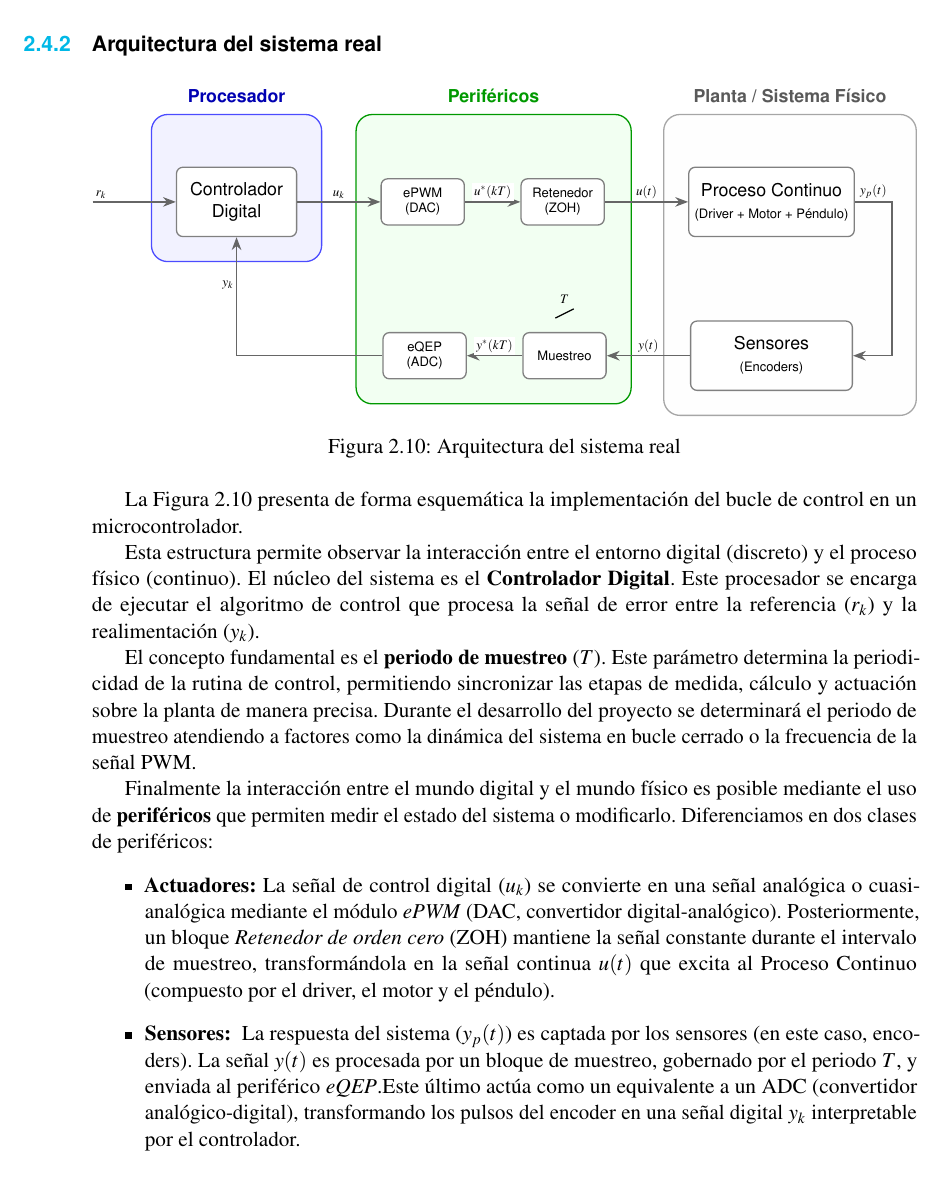
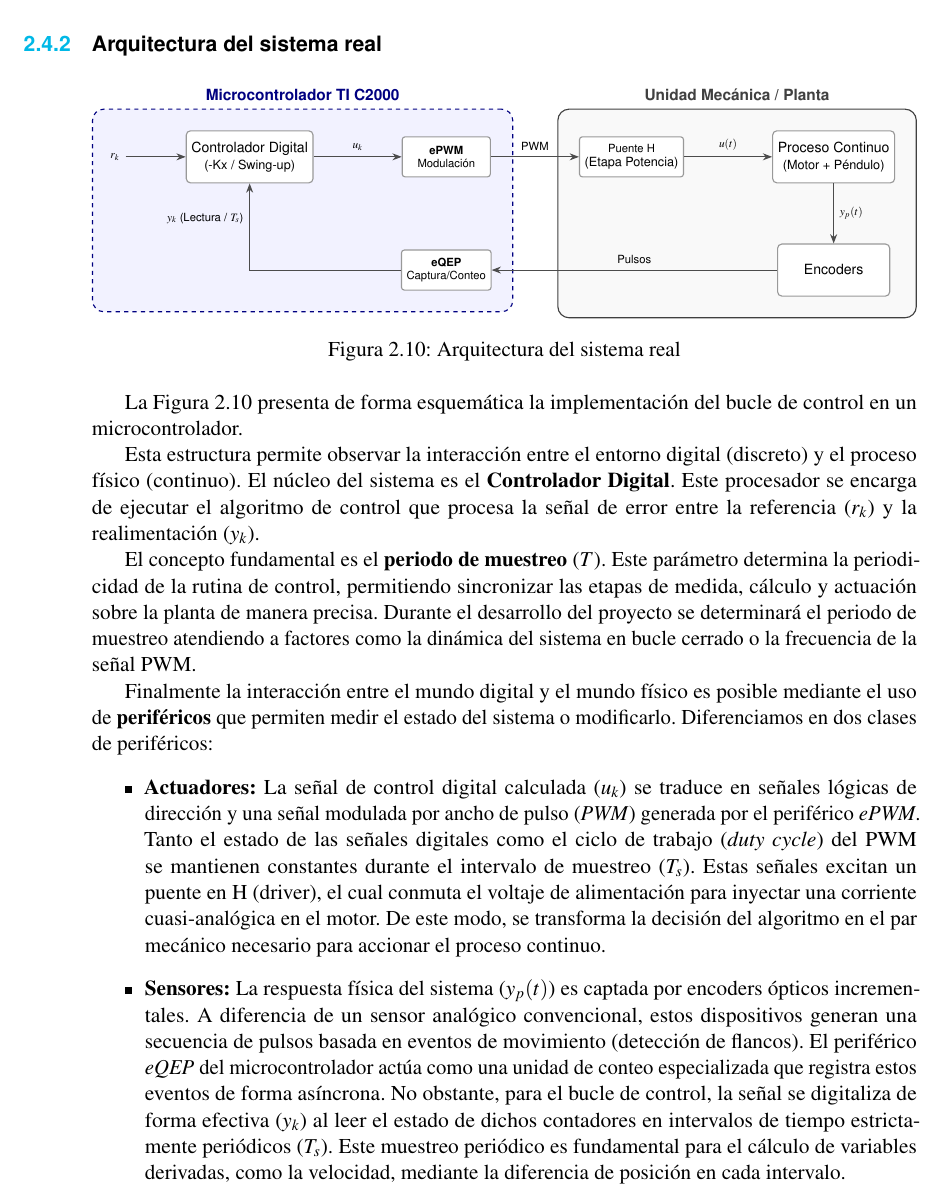
Before and after one commit to MPV247/TFG_Control_MiguelPorcar, a LaTeX book (memoria/main.tex, which reads memoria/Pictures/figuras/arquitectura_control_sistema_real.tex): part of page 25 of 41, cut so that both start at the same text. Compiled offline with pdfLaTeX.

Commit message:
Correcciones Nacho

```diff
--- a/memoria/Pictures/figuras/arquitectura_control_sistema_real.tex
+++ b/memoria/Pictures/figuras/arquitectura_control_sistema_real.tex
@@ -1,73 +1,58 @@
 \documentclass[tikz]{standalone}
-\usetikzlibrary{positioning, arrows.meta, calc, fit, backgrounds, shapes.geometric}
+\usetikzlibrary{positioning, arrows.meta, calc, fit, backgrounds}
 
 \begin{document}
 
 	\begin{tikzpicture}[
-		node distance=1.2cm and 1.8cm,
-		% Estilos base
-		bloque/.style={draw=black!50, fill=white, thick, rectangle, rounded corners, minimum height=1.5cm, minimum width=2.6cm, align=center, font=\sffamily},
-		periferico/.style={draw=black!50, fill=white, thick, rectangle, rounded corners, minimum height=1cm, minimum width=1.8cm, align=center, font=\scriptsize\sffamily},
-		planta/.style={draw=black!50, fill=white, thick, rectangle, rounded corners, minimum height=1.5cm, minimum width=3.5cm, align=center, font=\sffamily},
-		env_box/.style={draw, thick, rounded corners=10pt, inner sep=15pt, fill opacity=0.05},
-		flecha/.style={-{Stealth[scale=1.2]}, thick, draw=gray!80!black},
-		etiqueta/.style={align=center, font=\scriptsize\sffamily, fill=white, inner sep=1.5pt}
+		% Aumentamos la separación horizontal de 1.8cm a 2.2cm
+		node distance=1.5cm and 2.2cm,
+		% Estilos de bloques
+		bloque/.style={draw=gray!80, fill=white, thick, rectangle, rounded corners=3pt, minimum height=1.3cm, minimum width=2.8cm, align=center, font=\sffamily\small},
+		periferico/.style={draw=gray!80, fill=white, thick, rectangle, rounded corners=2pt, minimum height=1cm, minimum width=2.2cm, align=center, font=\sffamily\scriptsize},
+		% Estilo de cajas de entorno
+		mcu_box/.style={draw=blue!50!black, fill=blue!5, thick, rounded corners=8pt, dashed},
+		planta_box/.style={draw=gray!50!black, fill=gray!5, thick, rounded corners=8pt},
+		% Estilo de flechas y etiquetas
+		flecha/.style={-{Stealth[scale=1.0]}, thick, draw=black!70},
+		label_est/.style={font=\scriptsize\sffamily, fill=none, inner sep=4pt} % Más separación interna en etiquetas
 		]
 
-		% --- BLOQUES DEL PROCESADOR ---
-		\node[bloque] (control) {Controlador\\Digital};
+		% --- CAPA DEL MICROCONTROLADOR (IZQUIERDA) ---
+		\node[bloque] (control) {Controlador Digital \\ \footnotesize (-Kx / Swing-up)};
+		% Separación manual extra para u_k
+		\node[periferico, right=2.2cm of control] (pwm) {\textbf{ePWM} \\ Modulación};
+		\node[periferico, below=1.8cm of pwm] (eqep) {\textbf{eQEP} \\ Captura/Conteo};
 
-		% r_k: Flecha de entrada
-		\draw[flecha] ([xshift=-1.8cm]control.west) -- node[etiqueta, above, pos=0.1, fill=none] {$r_k$} (control.west);
+		% Flecha de consigna r_k con más espacio desde el borde
+		\draw[flecha] ($(control.west)-(1.5,0)$)-- (control.west) node[label_est, pos=0, left, black] {$r_k$};
 
-		% --- PERIFÉRICOS ---
-		% Forzamos 1.8cm de separación para que la brecha entre cajas sea idéntica
-		\node[periferico, right=1.8cm of control] (pwm) {ePWM \\ (DAC)};
-		\node[periferico, right=1.2cm of pwm] (retenedor) {Retenedor \\ (ZOH)};
+		% --- CAPA DE HARDWARE EXTERNO (DERECHA) ---
+		\node[periferico, right=2.2cm of pwm] (driver) {Puente H \\ \footnotesize (Etapa Potencia)};
+		\node[bloque, right=2.2cm of driver] (proceso) {Proceso Continuo \\ \footnotesize (Motor + Péndulo)};
+		\node[bloque, at={(proceso |- eqep)}] (sensor) {Encoders};
 
-		% --- SISTEMA FÍSICO ---
-		% Forzamos 1.8cm de separación igual que antes
-		\node[planta, right=1.8cm of retenedor] (proceso) {Proceso Continuo \\ \scriptsize (Driver + Motor + Péndulo)};
-		\node[bloque, below=1.8cm of proceso, minimum width=3.5cm] (sensor) {Sensores \\ \scriptsize (Encoders)};
+		% --- CONEXIONES DE LAZO ---
+		% Camino de ida (Acción)
+		\draw[flecha] (control) -- node[label_est, above] {$u_k$} (pwm);
+		\draw[flecha] (pwm) -- node[label_est, above] {PWM} (driver);
+		\draw[flecha] (driver) -- node[label_est, above] {$u(t)$} (proceso);
 
-		% --- PERIFÉRICOS ENTRADA ---
-		% Mantenemos la cuadrícula alineando a 1.8cm del sensor
-		\node[periferico, left=1.8cm of sensor] (muestreo) {Muestreo};
-		\node[periferico, left=1.2cm of muestreo] (eqep) {eQEP \\ (ADC)};
+		% Camino de vuelta (Sensores)
+		\draw[flecha] (proceso) -- node[label_est, right] {$y_p(t)$} (sensor);
+		\draw[flecha] (sensor) -- node[label_est, above] {Pulsos} (eqep);
 
-		% --- CONEXIONES ---
-		\draw[flecha] (control.east) -- node[etiqueta, above] {$u_k$} (pwm.west);
-		\draw[flecha] (pwm.east) -- node[etiqueta, above] {$u^*(kT)$} (retenedor.west);
-		\draw[flecha] (retenedor.east) -- node[etiqueta, above, pos=0.5] {$u(t)$} (proceso.west);
+		% Cierre del lazo con mayor curvatura/espacio
+		\draw[flecha] (eqep.west) -| node[label_est, pos=0.8, left] {$y_k$ (Lectura / $T_s$)} (control.south);
 
-		% y_p(t): Creamos un punto de giro y trazamos la flecha
-		\coordinate (giro_yp) at ($(proceso.east) + (0.8,0)$);
-		\draw[flecha] (proceso.east) -- (giro_yp) node[etiqueta, above, pos=0.5, fill=none] {$y_p(t)$} |- (sensor.east);
+		% --- CAJAS DE FONDO ---
+		\begin{scope}[on background layer]
+			% Extendemos el fit de la caja MCU a la izquierda para r_k
+			\node[mcu_box, fit={(control) (pwm) (eqep) ($(control.west)-(1.8,0)$)}, inner sep=15pt] (mcu) {};
+			\node[above=2pt of mcu.north, font=\sffamily\bfseries\color{blue!50!black}] {Microcontrolador TI C2000};
 
-		\draw[flecha] (sensor.west) -- node[etiqueta, above, pos=0.5] {$y(t)$} (muestreo.east);
-		\draw[flecha] (muestreo.west) -- node[etiqueta, above] {$y^*(kT)$} (eqep.east);
-		\draw[flecha] (eqep.west) -| node[etiqueta, pos=0.8, left, fill=none] {$y_k$} (control.south);
-
-		% --- CAPAS DE FONDO ---
-		\begin{scope}[on background layer]
-			\coordinate (alt_top) at ($(control.north)+(0,0.6)$);
-
-			% Caja 1
-			\node[env_box, draw=blue!70, fill=blue, fit=(control) (alt_top)] (caja_proc) {};
-			\node[above=0.1cm of caja_proc.north, font=\sffamily\bfseries\color{blue!70!black}] {Procesador};
-
-			% Caja 2
-			\node[env_box, draw=green!60!black, fill=green, fit=(pwm) (retenedor) (muestreo) (eqep) (pwm |- alt_top)] (caja_perif) {};
-			\node[above=0.1cm of caja_perif.north, font=\sffamily\bfseries\color{green!60!black}] {Periféricos};
-
-			% Caja 3: Añadimos (giro_yp) al comando fit para que la caja envuelva la flecha entera
-			\node[env_box, draw=gray!70, fill=gray!20, fit=(proceso) (sensor) (proceso |- alt_top) (giro_yp)] (caja_planta) {};
-			\node[above=0.1cm of caja_planta.north, font=\sffamily\bfseries\color{gray!70!black}] {Planta / Sistema Físico};
+			\node[planta_box, fit={(driver) (proceso) (sensor)}, inner sep=15pt] (planta) {};
+			\node[above=2pt of planta.north, font=\sffamily\bfseries\color{gray!50!black}] {Unidad Mecánica / Planta};
 		\end{scope}
-
-		% Dibujo del interruptor
-		\draw[thick] ([xshift=-0.2cm, yshift=0.3cm]muestreo.north) -- ([xshift=0.2cm, yshift=0.5cm]muestreo.north);
-		\node[etiqueta, fill=none] at ([yshift=0.7cm]muestreo.north) {$T$};
 
 	\end{tikzpicture}
 
--- a/memoria/main.tex
+++ b/memoria/main.tex
@@ -885,9 +881,9 @@ El concepto fundamental es el \textbf{periodo de muestreo} ($T$). Este parámetr
 
 Finalmente la interacción entre el mundo digital y el mundo físico es posible mediante el uso de \textbf{periféricos} que permiten medir el estado del sistema o modificarlo. Diferenciamos en dos clases de periféricos:
 \begin{itemize}[]
-	\item \textbf{Actuadores:} La señal de control digital ($u_k$) se convierte en una señal analógica o cuasi-analógica mediante el módulo \textit{ePWM} (DAC, convertidor digital-analógico). Posteriormente, un bloque \textit{Retenedor de orden cero} (ZOH) mantiene la señal constante durante el intervalo de muestreo, transformándola en la señal continua $u(t)$ que excita al Proceso Continuo (compuesto por el driver, el motor y el péndulo).
+	\item \textbf{Actuadores:} La señal de control digital calculada ($u_k$) se traduce en señales lógicas de dirección y una señal modulada por ancho de pulso (\textit{PWM}) generada por el periférico \textit{ePWM}. Tanto el estado de las señales digitales como el ciclo de trabajo (\textit{duty cycle}) del PWM se mantienen constantes durante el intervalo de muestreo ($T_s$). Estas señales excitan un puente en H (driver), el cual conmuta el voltaje de alimentación para inyectar una corriente cuasi-analógica en el motor. De este modo, se transforma la decisión del algoritmo en el par mecánico necesario para accionar el proceso continuo.
 
-	\item \textbf{Sensores: } La respuesta del sistema ($y_p(t)$) es captada por los sensores (en este caso, encoders). La señal $y(t)$ es procesada por un bloque de muestreo, gobernado por el periodo $T$, y enviada al periférico\textit{ eQEP}.Este último actúa como un equivalente a un ADC (convertidor analógico-digital), transformando los pulsos del encoder en una señal digital $y_k$ interpretable por el controlador.
+	\item \textbf{Sensores:} La respuesta física del sistema ($y_p(t)$) es captada por encoders ópticos incrementales. A diferencia de un sensor analógico convencional, estos dispositivos generan una secuencia de pulsos basada en eventos de movimiento (detección de flancos). El periférico \textit{eQEP} del microcontrolador actúa como una unidad de conteo especializada que registra estos eventos de forma asíncrona. No obstante, para el bucle de control, la señal se digitaliza de forma efectiva ($y_k$) al leer el estado de dichos contadores en intervalos de tiempo estrictamente periódicos ($T_s$). Este muestreo periódico es fundamental para el cálculo de variables derivadas, como la velocidad, mediante la diferencia de posición en cada intervalo.
 \end{itemize}
 \newpage
 
```
Also changed, not shown: memoria/main.pdf, memoria/main.tex (22 more changed lines).
